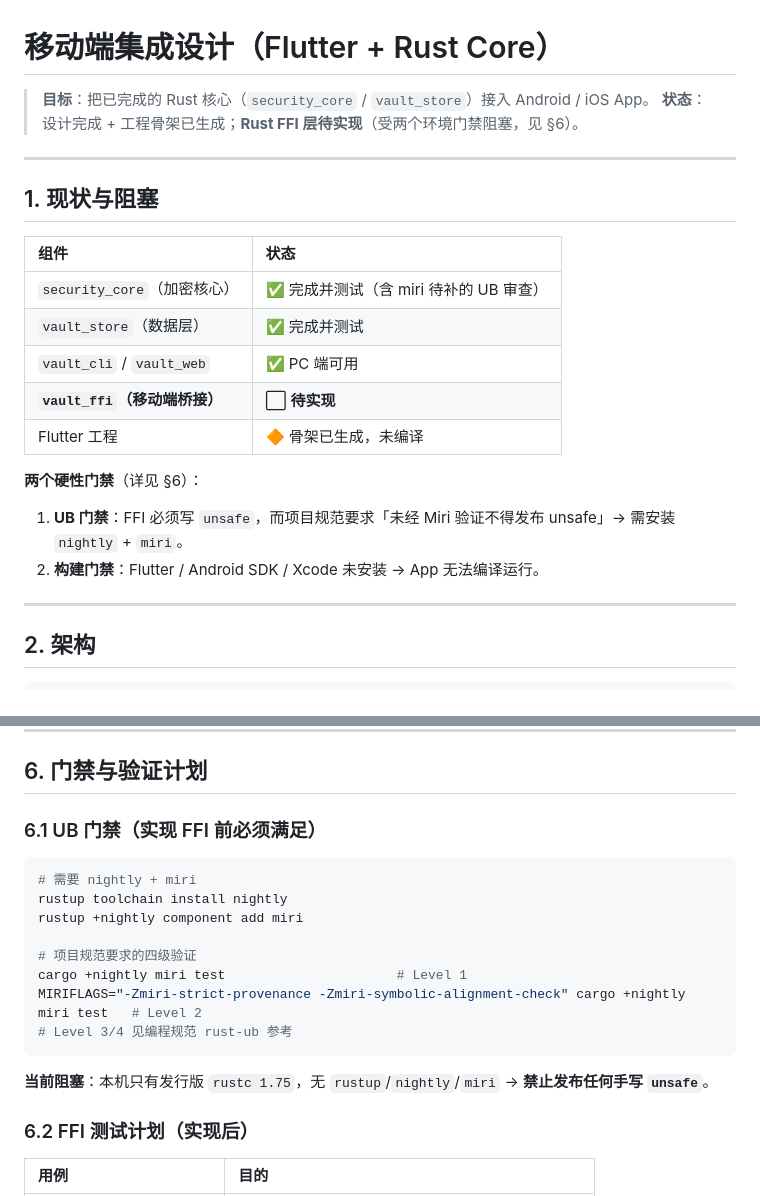
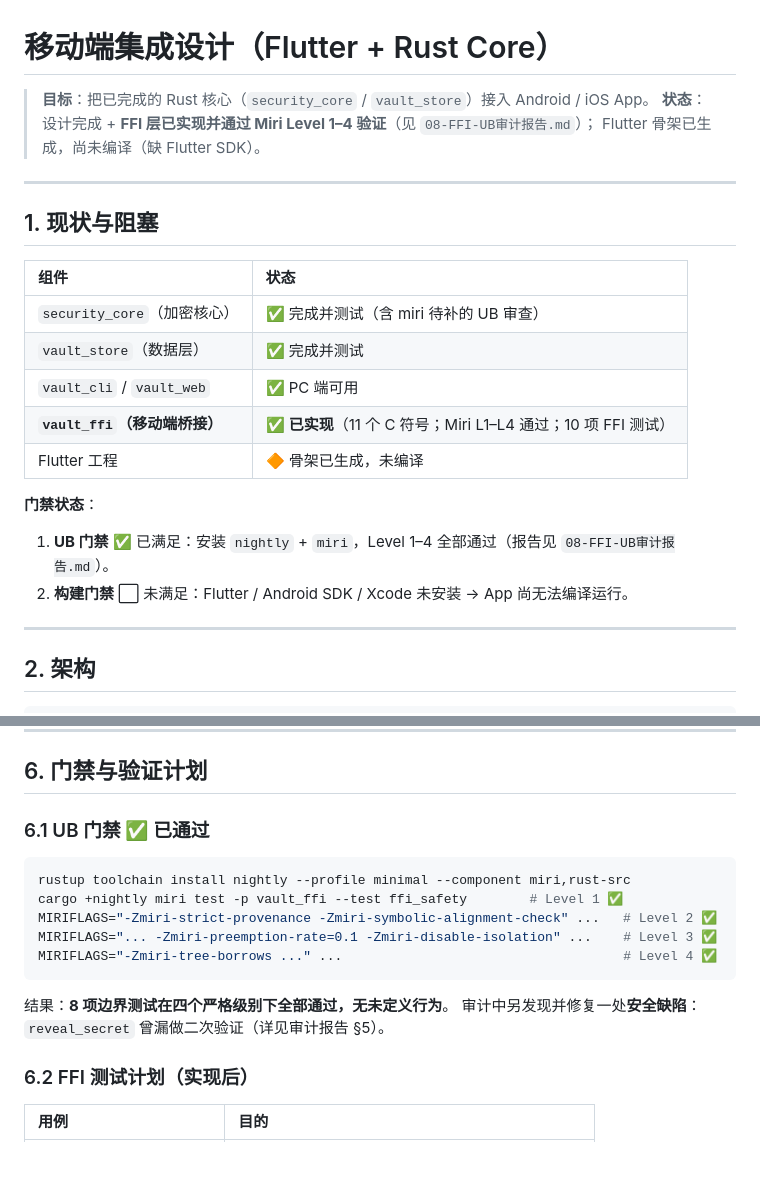
Before and after one commit to Yangjijun1992/FuxiPass, a Markdown page: docs/07-移动端集成设计.md, 2 parts joined by grey strips. GitHub-like rendering; blank space fills up the shorter version.

````diff
--- a/docs/07-移动端集成设计.md
+++ b/docs/07-移动端集成设计.md
@@ -1,7 +1,8 @@
 # 移动端集成设计（Flutter + Rust Core）
 
 > **目标**：把已完成的 Rust 核心（`security_core` / `vault_store`）接入 Android / iOS App。
-> **状态**：设计完成 + 工程骨架已生成；**Rust FFI 层待实现**（受两个环境门禁阻塞，见 §6）。
+> **状态**：设计完成 + **FFI 层已实现并通过 Miri Level 1–4 验证**（见 `08-FFI-UB审计报告.md`）；
+> Flutter 骨架已生成，尚未编译（缺 Flutter SDK）。
 
 ---
 
@@ -12,12 +13,12 @@
 | `security_core`（加密核心） | ✅ 完成并测试（含 miri 待补的 UB 审查） |
 | `vault_store`（数据层） | ✅ 完成并测试 |
 | `vault_cli` / `vault_web` | ✅ PC 端可用 |
-| **`vault_ffi`（移动端桥接）** | ⬜ **待实现** |
+| **`vault_ffi`（移动端桥接）** | ✅ **已实现**（11 个 C 符号；Miri L1–L4 通过；10 项 FFI 测试） |
 | Flutter 工程 | 🔶 骨架已生成，未编译 |
 
-**两个硬性门禁**（详见 §6）：
-1. **UB 门禁**：FFI 必须写 `unsafe`，而项目规范要求「未经 Miri 验证不得发布 unsafe」→ 需安装 `nightly` + `miri`。
-2. **构建门禁**：Flutter / Android SDK / Xcode 未安装 → App 无法编译运行。
+**门禁状态**：
+1. **UB 门禁** ✅ 已满足：安装 `nightly` + `miri`，Level 1–4 全部通过（报告见 `08-FFI-UB审计报告.md`）。
+2. **构建门禁** ⬜ 未满足：Flutter / Android SDK / Xcode 未安装 → App 尚无法编译运行。
 
 ---
 
@@ -110,20 +111,18 @@ vault_ffi/                       # Rust FFI 层（待实现）
 
 ## 6. 门禁与验证计划
 
-### 6.1 UB 门禁（实现 FFI 前必须满足）
+### 6.1 UB 门禁 ✅ 已通过
 
 ```bash
-# 需要 nightly + miri
-rustup toolchain install nightly
-rustup +nightly component add miri
-
-# 项目规范要求的四级验证
-cargo +nightly miri test                      # Level 1
-MIRIFLAGS="-Zmiri-strict-provenance -Zmiri-symbolic-alignment-check" cargo +nightly miri test   # Level 2
-# Level 3/4 见编程规范 rust-ub 参考
+rustup toolchain install nightly --profile minimal --component miri,rust-src
+cargo +nightly miri test -p vault_ffi --test ffi_safety        # Level 1 ✅
+MIRIFLAGS="-Zmiri-strict-provenance -Zmiri-symbolic-alignment-check" ...   # Level 2 ✅
+MIRIFLAGS="... -Zmiri-preemption-rate=0.1 -Zmiri-disable-isolation" ...    # Level 3 ✅
+MIRIFLAGS="-Zmiri-tree-borrows ..." ...                                    # Level 4 ✅
 ```
 
-**当前阻塞**：本机只有发行版 `rustc 1.75`，无 `rustup`/`nightly`/`miri` → **禁止发布任何手写 `unsafe`**。
+结果：**8 项边界测试在四个严格级别下全部通过，无未定义行为**。
+审计中另发现并修复一处**安全缺陷**：`reveal_secret` 曾漏做二次验证（详见审计报告 §5）。
 
 ### 6.2 FFI 测试计划（实现后）
 
````
Also changed, not shown: docs/08-FFI-UB审计报告.md (added, +131 -0 lines).
